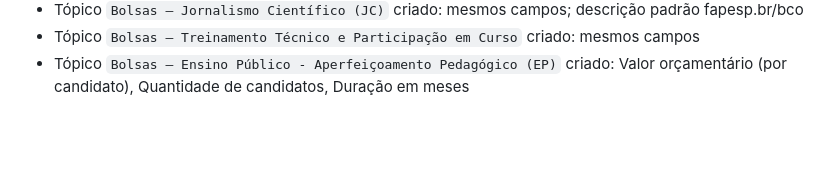
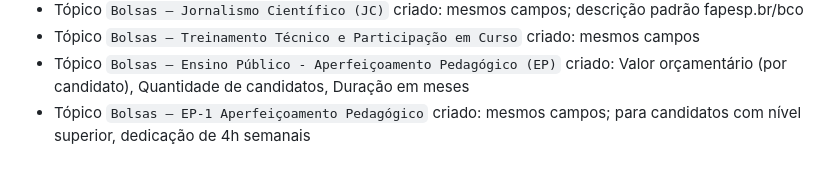
Before and after one commit to fabianopolone123/site_samela_faculdade, a Markdown page: CONTEXTO_PROJETO.md, the part around the change. Drawn GitHub-style; blank space fills up the shorter version.

Commit message:
Cria topico Bolsas - EP-1 Aperfeicoamento Pedagogico
Para candidatos com nivel superior, dedicacao de 4h semanais.

Co-Authored-By: Claude Sonnet 4.6 <noreply@anthropic.com>

```diff
--- a/CONTEXTO_PROJETO.md
+++ b/CONTEXTO_PROJETO.md
@@ -169,3 +169,4 @@
 - Tópico `Bolsas — Jornalismo Científico (JC)` criado: mesmos campos; descrição padrão fapesp.br/bco
 - Tópico `Bolsas — Treinamento Técnico e Participação em Curso` criado: mesmos campos
 - Tópico `Bolsas — Ensino Público - Aperfeiçoamento Pedagógico (EP)` criado: Valor orçamentário (por candidato), Quantidade de candidatos, Duração em meses
+- Tópico `Bolsas — EP-1 Aperfeiçoamento Pedagógico` criado: mesmos campos; para candidatos com nível superior, dedicação de 4h semanais
```
